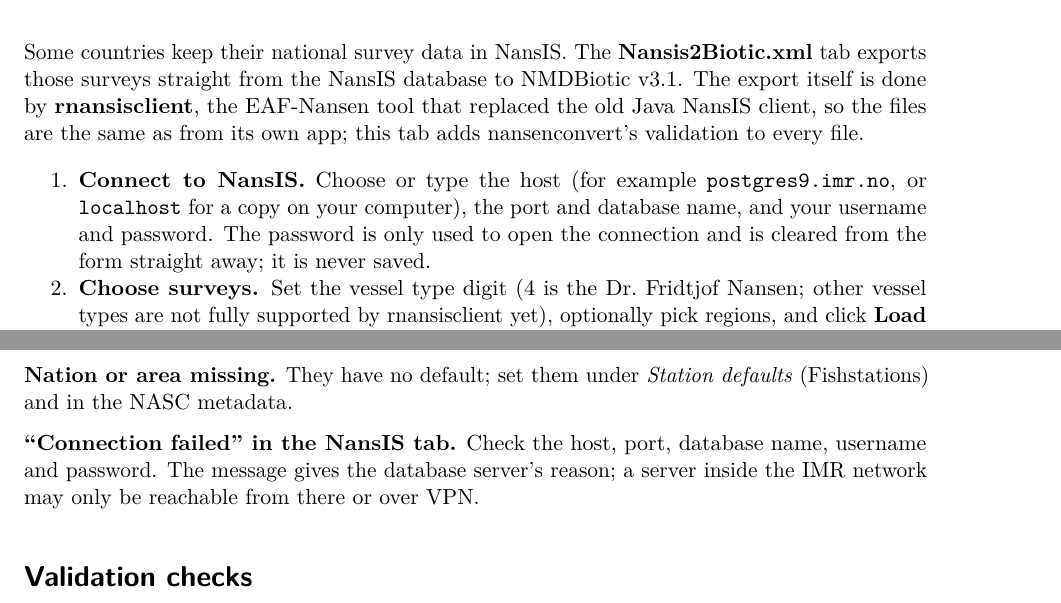
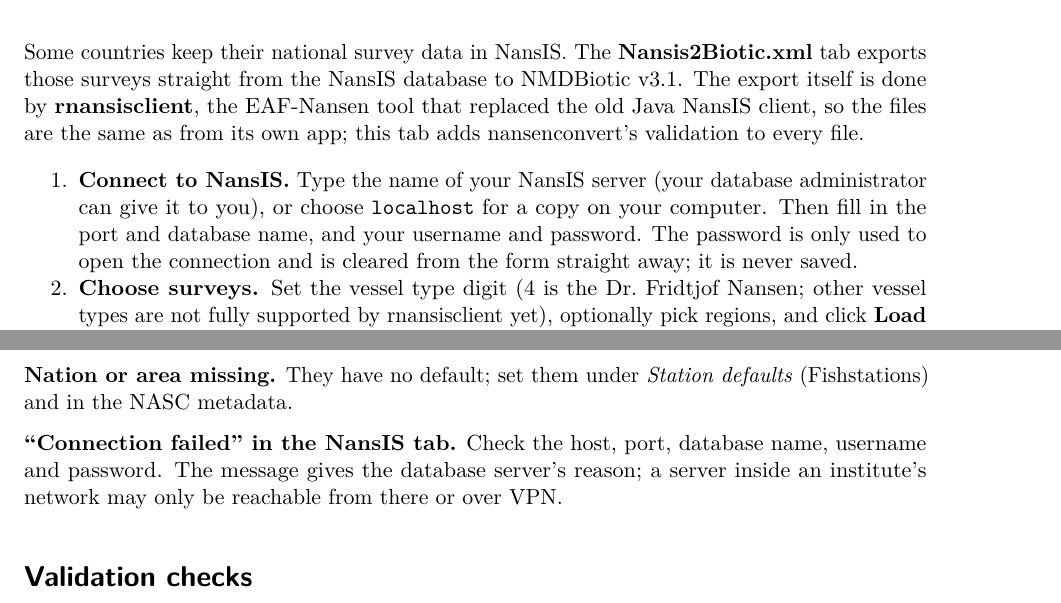
Before and after one commit to niknikos/nansenconvert, a Quarto document (docs/User_Guide.qmd): two parts of pages 11 and 17 of 18, joined at a grey line, cut so that both start at the same text. Rendered offline with R 4.5, knitr and Pandoc in place of Quarto, then LaTeX, with nearby package versions; drawn as R Markdown's standard PDF in place of the format the file asks for; some code elsewhere in the file could not run offline.

Commit message:
Leave the NansIS server for the user to type
The host list named an institute's database server in a public
repository. It now offers only localhost; any other server is typed by
the user, and the user guide says to ask the database administrator for
it. The placeholder is shorter so it fits the box.

The browser test gives each browser call 30 seconds instead of
chromote's 10, after one call stalled on a busy machine.

Co-Authored-By: Claude Opus 5.5 <noreply@anthropic.com>

```diff
--- a/docs/User_Guide.qmd
+++ b/docs/User_Guide.qmd
@@ -266,9 +266,9 @@
 client, so the files are the same as from its own app; this tab adds nansenconvert's
 validation to every file.
 
-1. **Connect to NansIS.** Choose or type the host (for example `postgres9.imr.no`, or
-   `localhost` for a copy on your computer), the port and database name, and your
-   username and password. The password is only used to open the connection and is
+1. **Connect to NansIS.** Type the name of your NansIS server (your database
+   administrator can give it to you), or choose `localhost` for a copy on your
+   computer. Then fill in the port and database name, and your username and password. The password is only used to open the connection and is
    cleared from the form straight away; it is never saved.
 2. **Choose surveys.** Set the vessel type digit (4 is the Dr. Fridtjof Nansen; other
    vessel types are not fully supported by rnansisclient yet), optionally pick
@@ -424,7 +424,7 @@
 
 **"Connection failed" in the NansIS tab.** Check the host, port, database name,
 username and password. The message gives the database server's reason; a server inside
-the IMR network may only be reachable from there or over VPN.
+an institute's network may only be reachable from there or over VPN.
 
 # Validation checks {#sec-checks}
 
```
Also changed, not shown: Nansis2Biotic.xml.R (+3 -2 lines), 5 other files.
